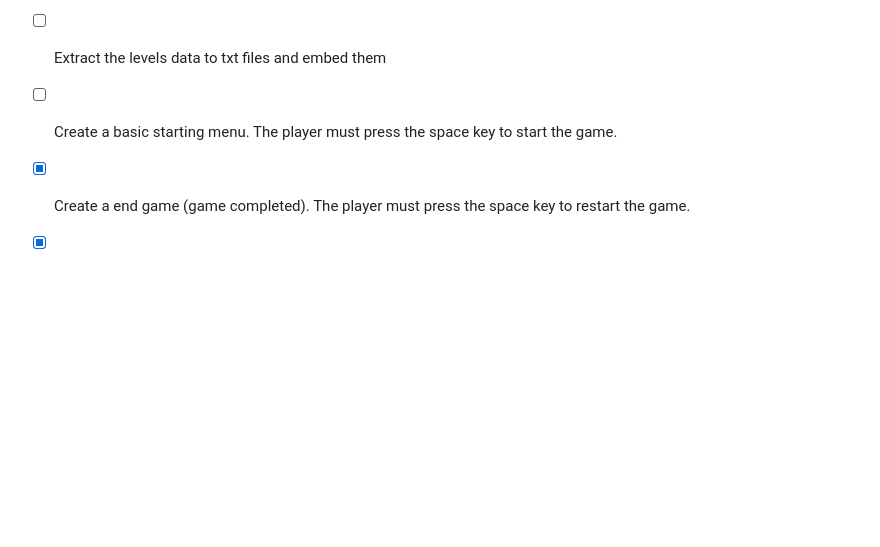
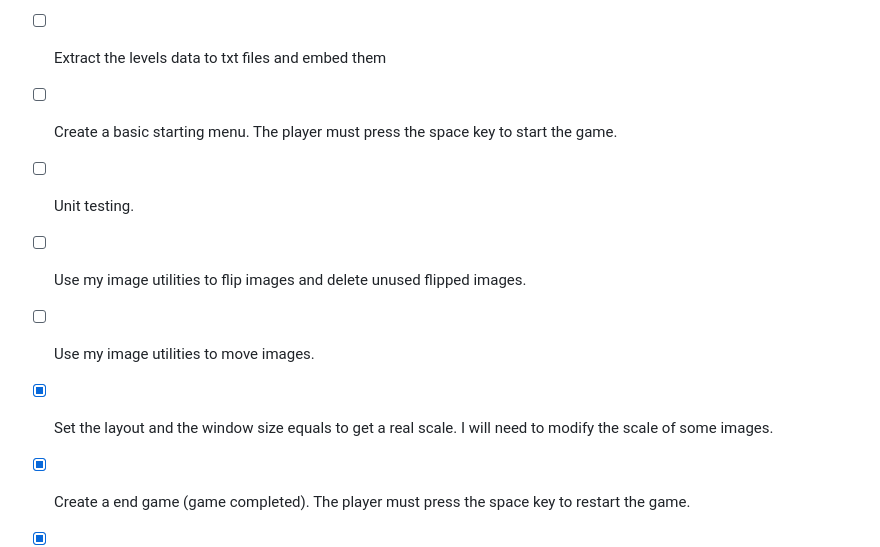
Before and after one commit to darellanodev/jetpack-game, a Markdown page: README.md, the part around the change. Drawn GitHub-style; blank space fills up the shorter version.

Commit message:
document

```diff
--- a/README.md
+++ b/README.md
@@ -28,6 +28,10 @@ Execute with `go run .`
 - [ ] In web version auto click the canvas to allow using keys without clicking first the canbas with mouse (view ebitengine web examples)
 - [ ] Extract the levels data to txt files and embed them
 - [ ] Create a basic starting menu. The player must press the space key to start the game.
+- [ ] Unit testing.
+- [ ] Use my image utilities to flip images and delete unused flipped images.
+- [ ] Use my image utilities to move images.
+- [x] Set the layout and the window size equals to get a real scale. I will need to modify the scale of some images.
 - [x] Create a end game (game completed). The player must press the space key to restart the game.
 - [x] HUD with 3 lives.
 - [x] Embed audio, video, fonts.
```
